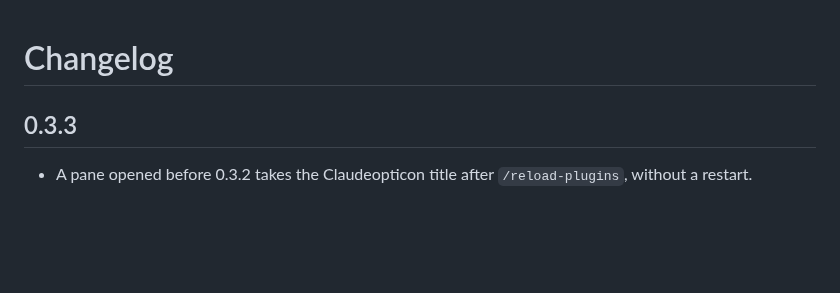
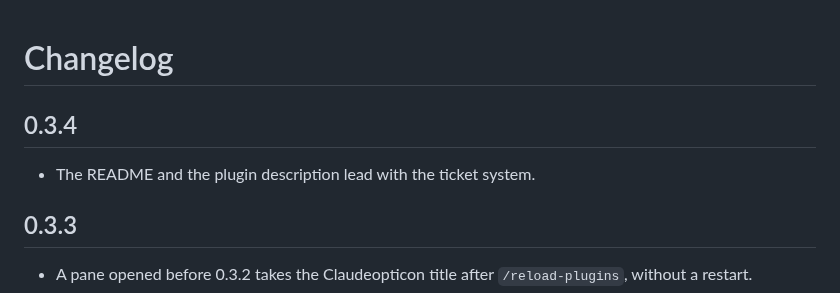
Before and after one commit to Marceux-Croix/Claudeopticon, a Markdown page: CHANGELOG.md, the part around the change. Rendered like a GitHub page; blank space fills up the shorter version.

```diff
--- a/CHANGELOG.md
+++ b/CHANGELOG.md
@@ -1,4 +1,8 @@
 # Changelog
+
+## 0.3.4
+
+- The README and the plugin description lead with the ticket system.
 
 ## 0.3.3
 
```
Also changed, not shown: README.md (+3 -1 lines), docs/images/social-preview.png, 2 other files.
